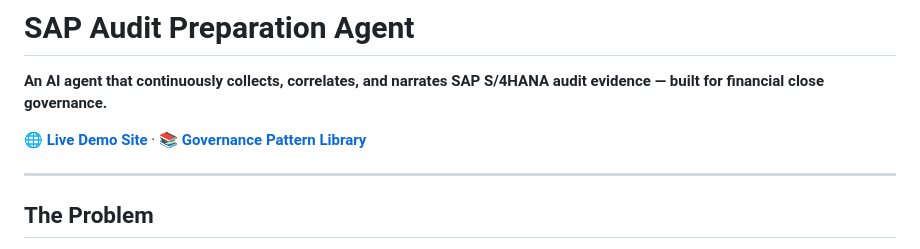
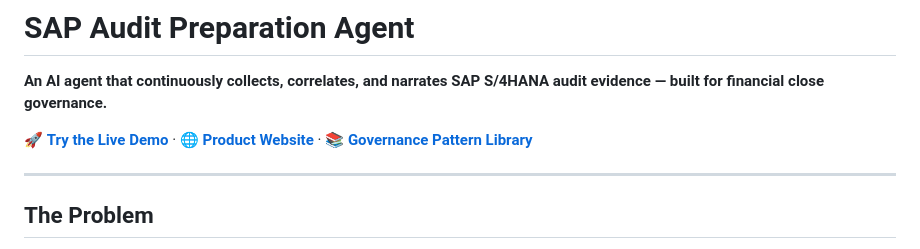
Before and after one commit to goismael/sap-audit-agent, a Markdown page: README.md, the part around the change. Drawn GitHub-style.

Commit message:
Fix README: Live Demo now points to Hugging Face Space

```diff
--- a/README.md
+++ b/README.md
@@ -2,7 +2,7 @@
 
 **An AI agent that continuously collects, correlates, and narrates SAP S/4HANA audit evidence — built for financial close governance.**
 
-🌐 **[Live Demo Site](https://goismael.github.io/sap-audit-agent)** · 📚 **[Governance Pattern Library](https://goismael.github.io/sap-agent-governance)**
+🚀 **[Try the Live Demo](https://huggingface.co/spaces/LuckyIsmael/sap-audit-agent-demo)** · 🌐 **[Product Website](https://goismael.github.io/sap-audit-agent)** · 📚 **[Governance Pattern Library](https://goismael.github.io/sap-agent-governance)**
 
 ---
 
```
